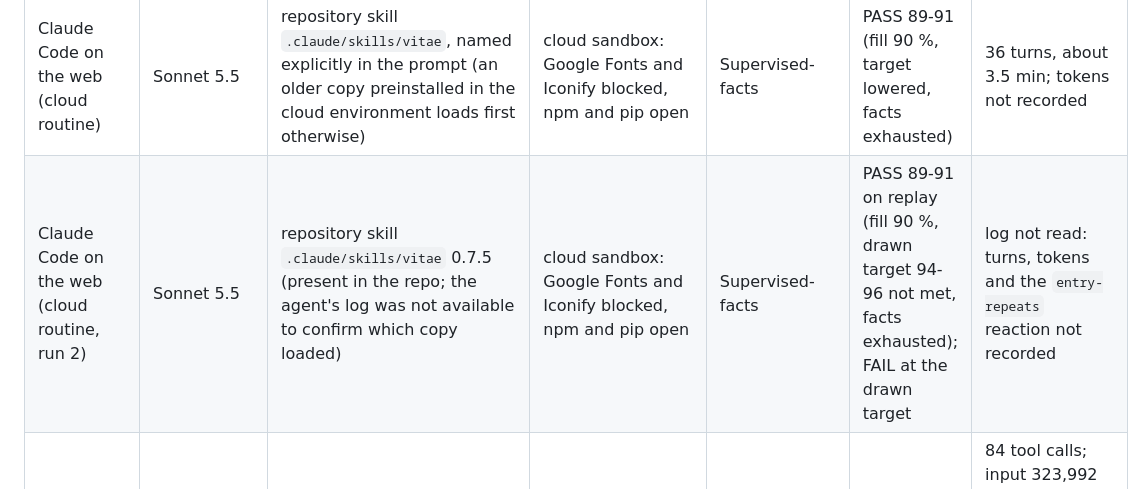
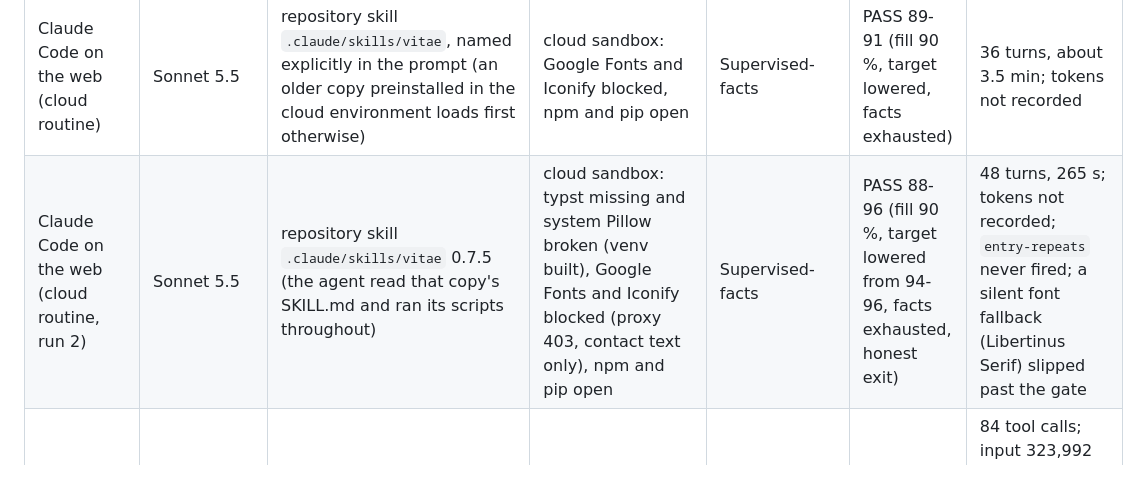
Before and after one commit to EmileBrunelle/vitae-agent-skill, a Markdown page: docs/models.md, the part around the change. Rendered like a GitHub page.

Commit message:
docs/models: fill run 23 log-derived facts (48 turns, 265 s, font fallback)
Co-Authored-By: Claude Sonnet 5.5 <noreply@anthropic.com>

```diff
--- a/docs/models.md
+++ b/docs/models.md
@@ -21,7 +21,7 @@ Effort is measured in tool calls and tokens, not minutes, because wall-clock dep
 | opencode in the same container, LM Studio (local) model | Gemma 4 12B QAT (`gemma-4-12b-qat`, Q4_0, ctx 65536) | skill tool, frozen copy in the container | local, container | Not rated (abandoned) | none | 7 calls, abandoned after about 30 s; model used the wrong tools |
 | Google Gemini (web) | n/a | n/a | n/a | Not supported | n/a | upload accepts only CSV/PY/TXT/MD, so the skill cannot be attached |
 | Claude Code on the web (cloud routine) | Sonnet 5.5 | repository skill `.claude/skills/vitae`, named explicitly in the prompt (an older copy preinstalled in the cloud environment loads first otherwise) | cloud sandbox: Google Fonts and Iconify blocked, npm and pip open | Supervised-facts | PASS 89-91 (fill 90 %, target lowered, facts exhausted) | 36 turns, about 3.5 min; tokens not recorded |
-| Claude Code on the web (cloud routine, run 2) | Sonnet 5.5 | repository skill `.claude/skills/vitae` 0.7.5 (present in the repo; the agent's log was not available to confirm which copy loaded) | cloud sandbox: Google Fonts and Iconify blocked, npm and pip open | Supervised-facts | PASS 89-91 on replay (fill 90 %, drawn target 94-96 not met, facts exhausted); FAIL at the drawn target | log not read: turns, tokens and the `entry-repeats` reaction not recorded |
+| Claude Code on the web (cloud routine, run 2) | Sonnet 5.5 | repository skill `.claude/skills/vitae` 0.7.5 (the agent read that copy's SKILL.md and ran its scripts throughout) | cloud sandbox: typst missing and system Pillow broken (venv built), Google Fonts and Iconify blocked (proxy 403, contact text only), npm and pip open | Supervised-facts | PASS 88-96 (fill 90 %, target lowered from 94-96, facts exhausted, honest exit) | 48 turns, 265 s; tokens not recorded; `entry-repeats` never fired; a silent font fallback (Libertinus Serif) slipped past the gate |
 | Google Antigravity CLI (`agy`) in a container | Gemini 3.8 Flash, high (`gemini-3.8-flash-high`) | user skill mounted at `~/.gemini/config/skills/vitae` | open network (icons fetched), container | Supervised-visual | PASS 94-96 (fill 94 %, normal target kept) | 84 tool calls; input 323,992 tokens (plus 5,818,561 cached), output 46,169 (36,201 reasoning); about 9 min, host machine not recorded |
 
 Notes on the rows:
```
